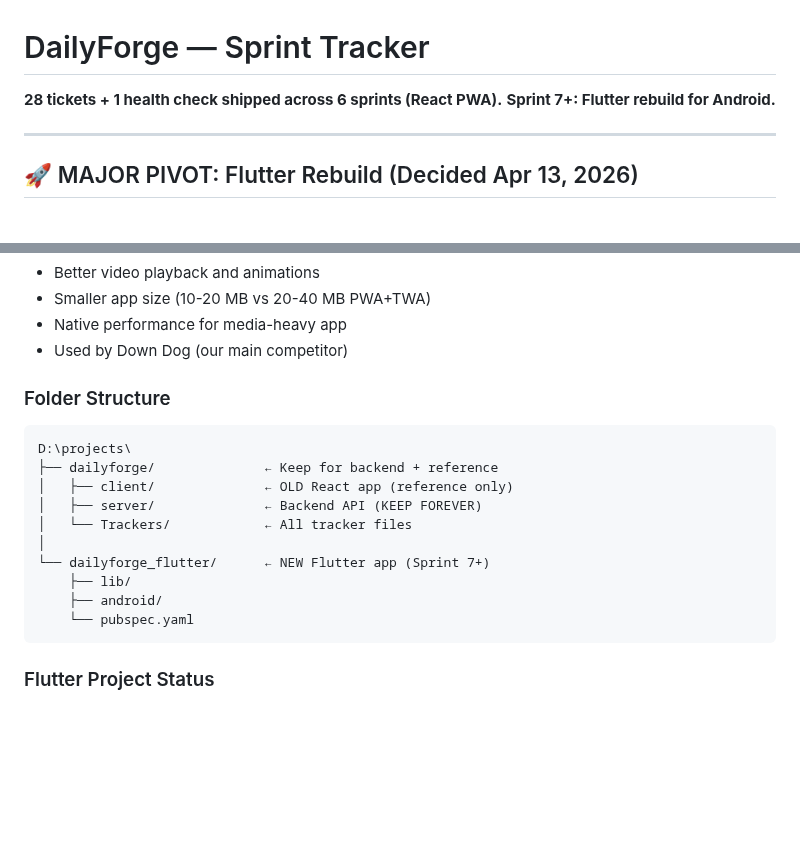
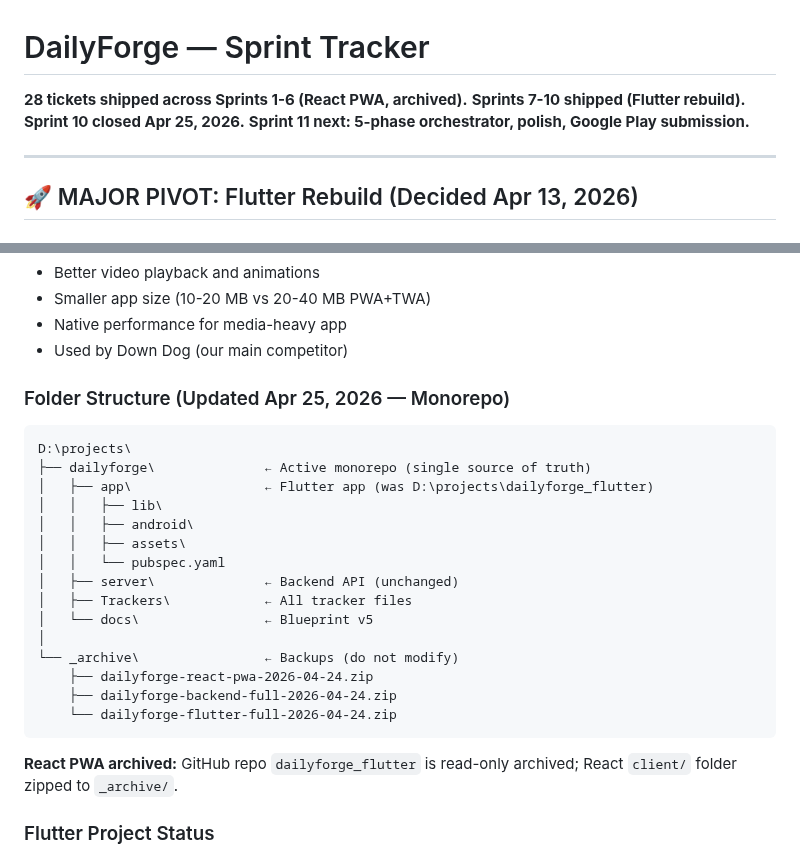
Before and after one commit to p-spec1024/DailyForge, a Markdown page: Trackers/SPRINT_TRACKER.md, 2 parts joined by grey strips. Drawn GitHub-style; blank space fills up the shorter version.

Commit message:
docs(tracker): update intro for Sprint 10 closure + monorepo cleanup

````diff
--- a/Trackers/SPRINT_TRACKER.md
+++ b/Trackers/SPRINT_TRACKER.md
@@ -1,7 +1,8 @@
 # DailyForge — Sprint Tracker
 
-**28 tickets + 1 health check shipped across 6 sprints (React PWA).**
-**Sprint 7+: Flutter rebuild for Android.**
+**28 tickets shipped across Sprints 1-6 (React PWA, archived).**
+**Sprints 7-10 shipped (Flutter rebuild). Sprint 10 closed Apr 25, 2026.**
+**Sprint 11 next: 5-phase orchestrator, polish, Google Play submission.**
 
 ---
 
@@ -19,19 +20,26 @@
 - Native performance for media-heavy app
 - Used by Down Dog (our main competitor)
 
-### Folder Structure
+### Folder Structure (Updated Apr 25, 2026 — Monorepo)
 ```
 D:\projects\
-├── dailyforge/              ← Keep for backend + reference
-│   ├── client/              ← OLD React app (reference only)
-│   ├── server/              ← Backend API (KEEP FOREVER)
-│   └── Trackers/            ← All tracker files
+├── dailyforge\              ← Active monorepo (single source of truth)
+│   ├── app\                 ← Flutter app (was D:\projects\dailyforge_flutter)
+│   │   ├── lib\
+│   │   ├── android\
+│   │   ├── assets\
+│   │   └── pubspec.yaml
+│   ├── server\              ← Backend API (unchanged)
+│   ├── Trackers\            ← All tracker files
+│   └── docs\                ← Blueprint v5
 │
-└── dailyforge_flutter/      ← NEW Flutter app (Sprint 7+)
-    ├── lib/
-    ├── android/
-    └── pubspec.yaml
+└── _archive\                ← Backups (do not modify)
+    ├── dailyforge-react-pwa-2026-04-24.zip
+    ├── dailyforge-backend-full-2026-04-24.zip
+    └── dailyforge-flutter-full-2026-04-24.zip
 ```
+
+**React PWA archived:** GitHub repo `dailyforge_flutter` is read-only archived; React `client/` folder zipped to `_archive/`.
 
 ### Flutter Project Status
 - ✅ Flutter installed (3.41.6)
````
